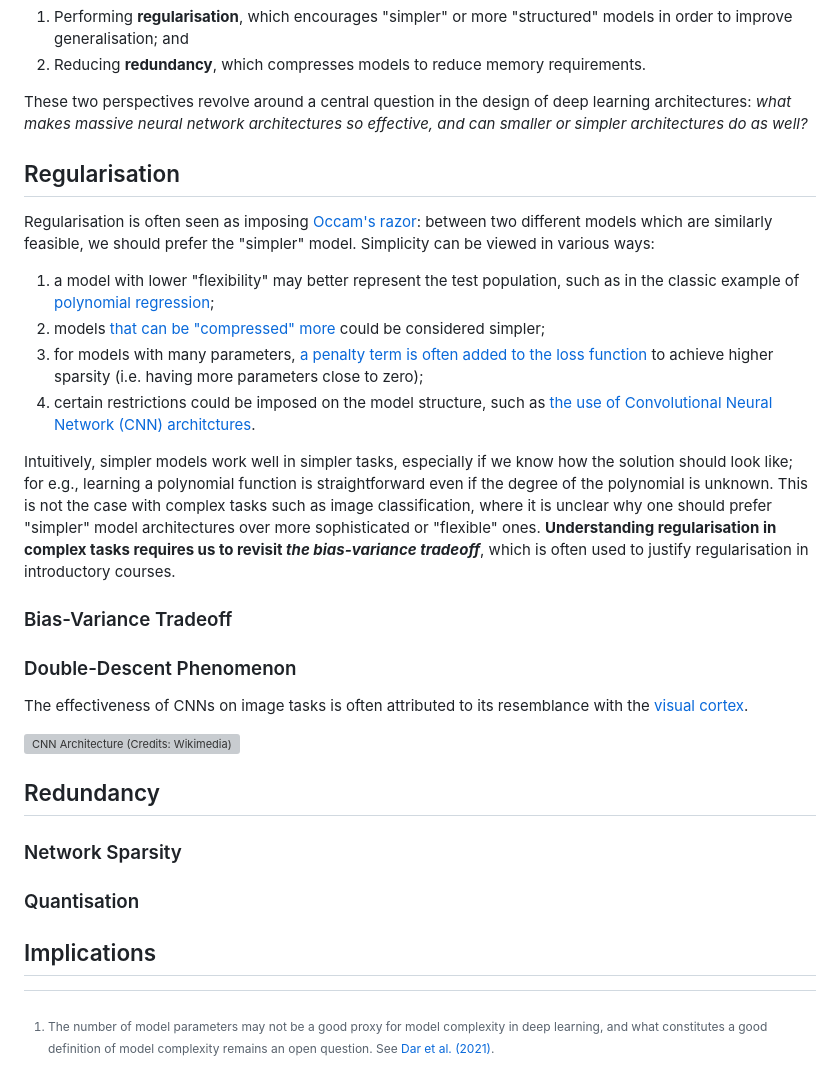
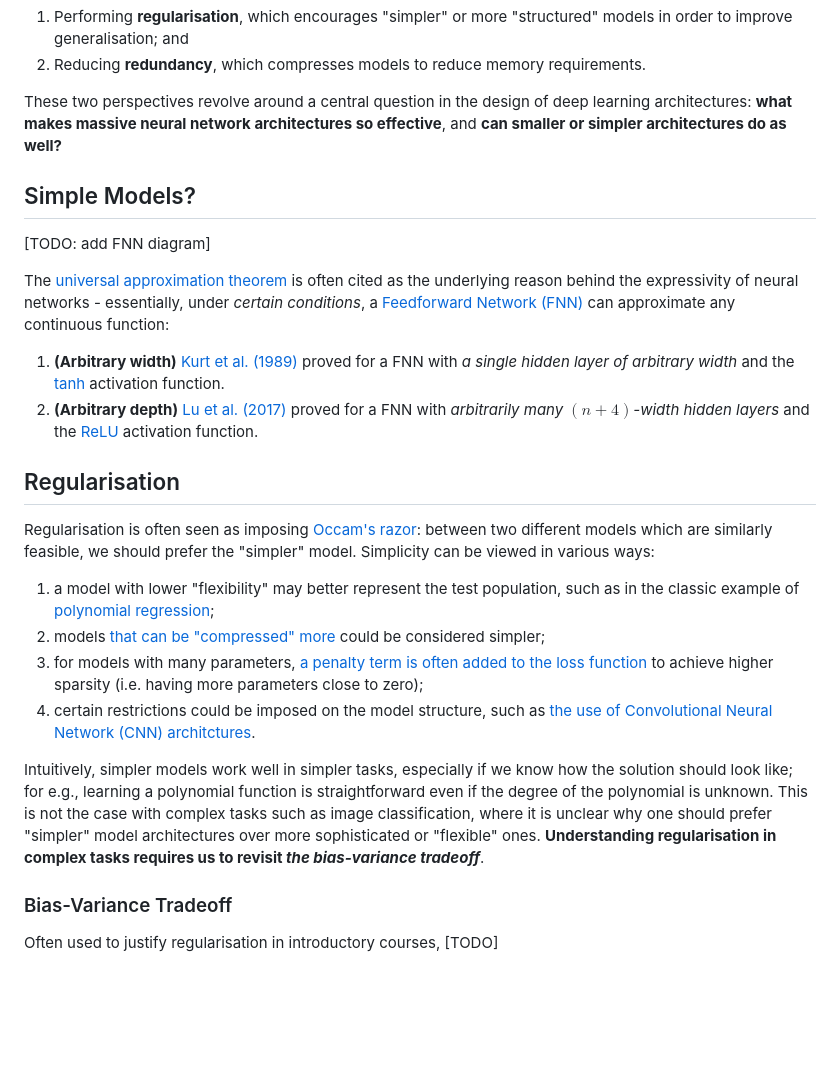
Before and after one commit to wei2912/wei2912.github.io, a Markdown page: posts/ml-theory/regularisation-redundancy.md, the part around the change printed below. Rendered like a GitHub page; blank space fills up the shorter version; grey boxes are pictures that could not be loaded.

Commit message:
regularisation-redundancy: update draft

```diff
--- a/posts/ml-theory/regularisation-redundancy.md
+++ b/posts/ml-theory/regularisation-redundancy.md
@@ -22,13 +23,13 @@ from two different perspectives:
    requirements.
 
 These two perspectives revolve around a central question in the design of deep
-learning architectures: _what makes massive neural network architectures so
-effective, and can smaller or simpler architectures do as well?_
+learning architectures: **what makes massive neural network architectures so
+effective**, and **can smaller or simpler architectures do as well?**
 
 [topml]:
     https://arxiv.org/abs/2109.02355
     "A Farewell to the Bias-Variance Tradeoff? An
-Overview of the Theory of Overparameterized Machine Learning"
+    Overview of the Theory of Overparameterized Machine Learning"
 [cnn]:
     https://en.wikipedia.org/wiki/Convolutional_neural_network
     "Convolutional neural network"
@@ -37,6 +38,41 @@ Overview of the Theory of Overparameterized Machine Learning"
     The number of model parameters may not be a good proxy for model complexity
     in deep learning, and what constitutes a good definition of model complexity
     remains an open question. See [Dar et al. (2021)][topml].
+
+## Simple Models?
+
+[TODO: add FNN diagram]
+
+The [universal approximation theorem][ua-thm] is often cited as the underlying
+reason behind the expressivity of neural networks - essentially, under _certain
+conditions_, a [Feedforward Network (FNN)][fnn] can approximate any continuous
+function:
+
+1. **(Arbitrary width)** [Kurt et al. (1989)][ua-thm-w] proved for a FNN with _a
+   single hidden layer of arbitrary width_ and the [tanh][tanh] activation
+   function.
+2. **(Arbitrary depth)** [Lu et al. (2017)][ua-thm-d] proved for a FNN with
+   _arbitrarily many $(n+4)$-width hidden layers_ and the [ReLU][relu]
+   activation function.
+
+[ua-thm]:
+    https://en.wikipedia.org/wiki/Universal_approximation_theorem
+    "Universal approximation theorem"
+[fnn]:
+    https://en.wikipedia.org/wiki/Feedforward_neural_network
+    "Feedforward neural network"
+[ua-thm-w]:
+    https://dl.acm.org/doi/abs/10.5555/70405.70408
+    "Multilayer feedforward networks are universal approximators"
+[tanh]:
+    https://en.wikipedia.org/wiki/Hyperbolic_functions
+    "Hyperbolic functions"
+[ua-thm-d]:
+    https://proceedings.neurips.cc/paper/2017/hash/32cbf687880eb1674a07bf717761dd3a-Abstract.html
+    "The Expressive Power of Neural Networks: A View from the Width"
+[relu]:
+    https://en.wikipedia.org/wiki/Rectifier_(neural_networks)
+    "Rectifier (neural networks)"
 
 ## Regularisation
 
@@ -59,8 +95,7 @@ straightforward even if the degree of the polynomial is unknown. This is not the
 case with complex tasks such as image classification, where it is unclear why
 one should prefer "simpler" model architectures over more sophisticated or
 "flexible" ones. **Understanding regularisation in complex tasks requires us to
-revisit _the bias-variance tradeoff_**, which is often used to justify
-regularisation in introductory courses.
+revisit _the bias-variance tradeoff_**.
 
 [occam]: https://en.wikipedia.org/wiki/Occam%27s_razor "Occam's razor"
 [uf-of]:
@@ -72,6 +107,8 @@ regularisation in introductory courses.
 [ridge]: https://en.wikipedia.org/wiki/Ridge_regression "Ridge regression"
 
 ### Bias-Variance Tradeoff
+
+Often used to justify regularisation in introductory courses, [TODO]
 
 ### Double-Descent Phenomenon
 
```
Also changed, not shown: other parts of posts/ml-theory/regularisation-redundancy.md (+2 -1 lines).
